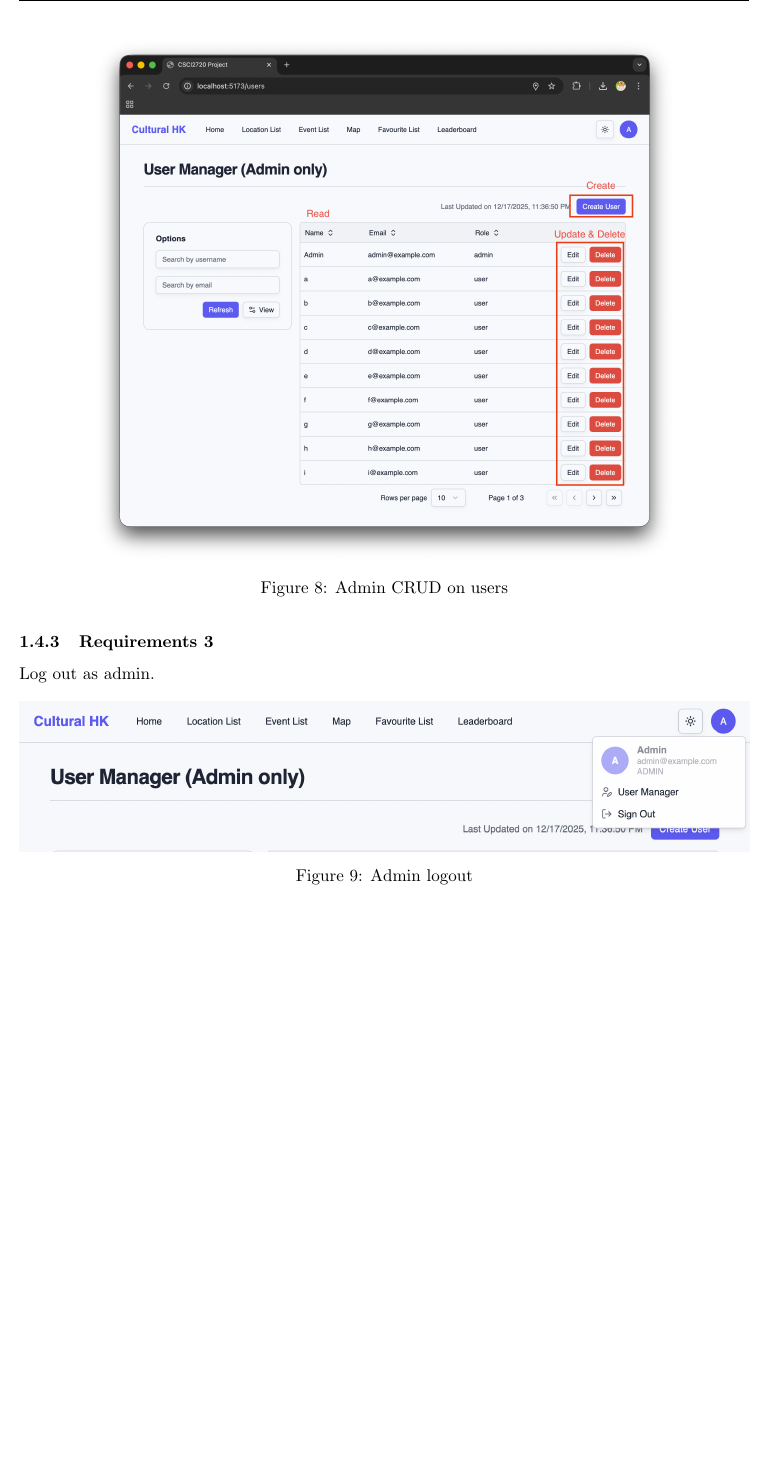
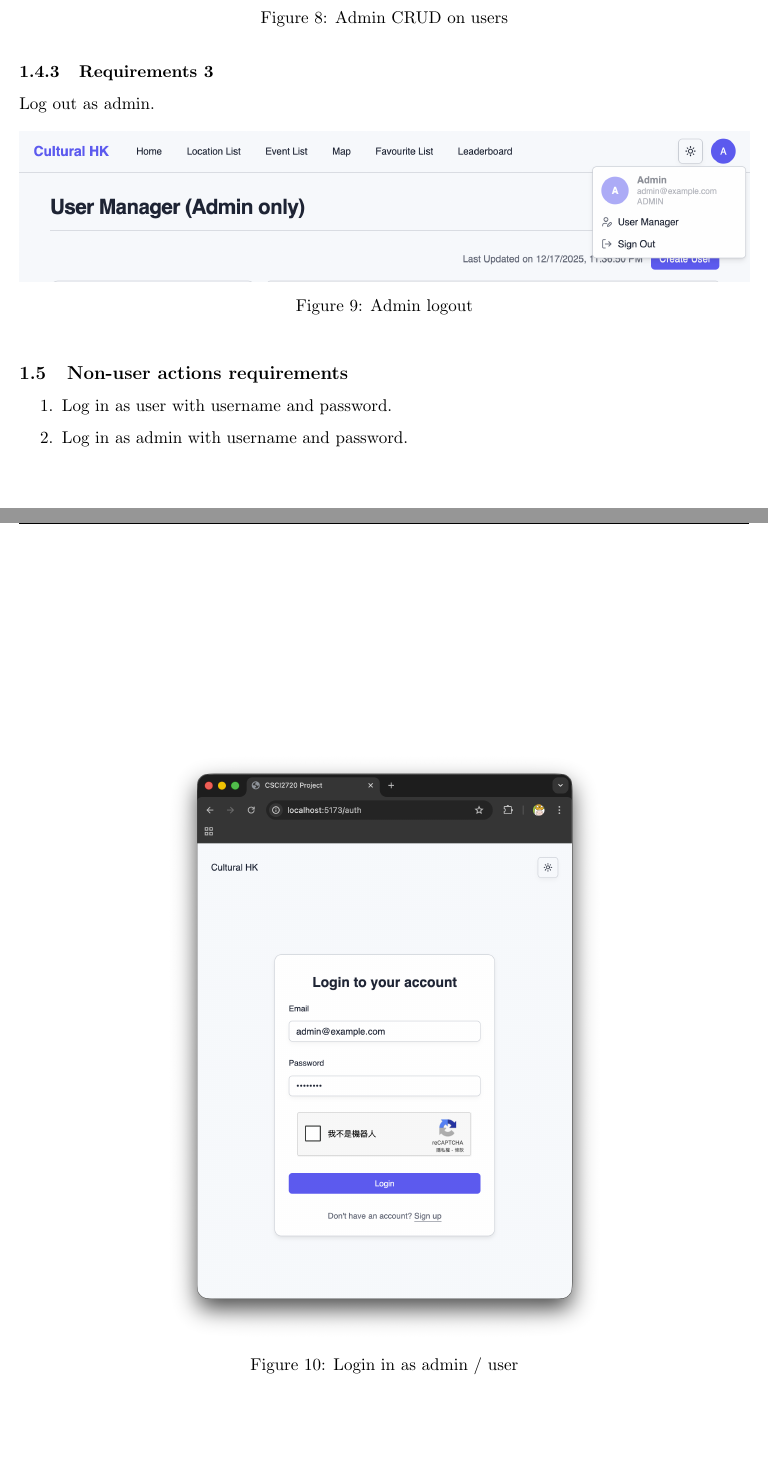
Before and after one commit to alvinng4/CSCI2720-Project, a LaTeX document (report/report.tex, which reads report/non_user_action_requirements.tex): part of page 10 of 10 before the commit and two parts of pages 10 and 11 of 11 after it, the two joined at a grey line, cut so that both start at the same text, the shorter picture padded with empty space. Compiled offline with pdfLaTeX.

Commit message:
[Report] add non user action requirements

```diff
--- /dev/null
+++ b/report/non_user_action_requirements.tex
@@ -0,0 +1,11 @@
+\subsection{Non-user actions requirements}
+\begin{enumerate}
+    \item Log in as user with username and password.
+    \item Log in as admin with username and password.
+\end{enumerate}
+\begin{figure}[!h]
+    \centering
+    \includegraphics[width=.6\textwidth]{figures/non_user_req1.png}
+    \caption{Login in as admin / user}
+    \label{fig:non_user_req}
+\end{figure}
--- a/report/report.tex
+++ b/report/report.tex
@@ -84,6 +84,7 @@
 \input{data_preprocessing}
 \input{user_action_requirements}
 \input{admin_action_requirements}
+\input{non_user_action_requirements}
 
 
 \end{document}
```
Also changed, not shown: report/figures/non_user_req1.png (added).
